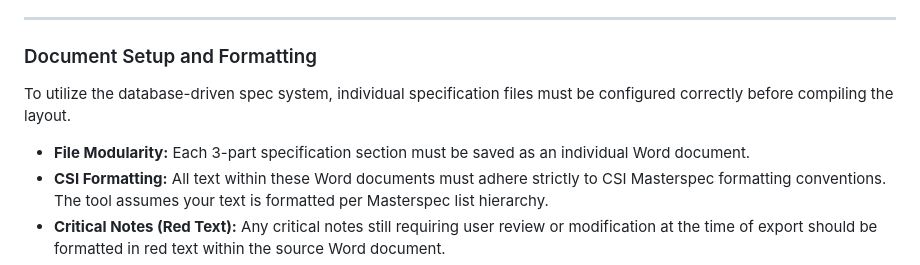
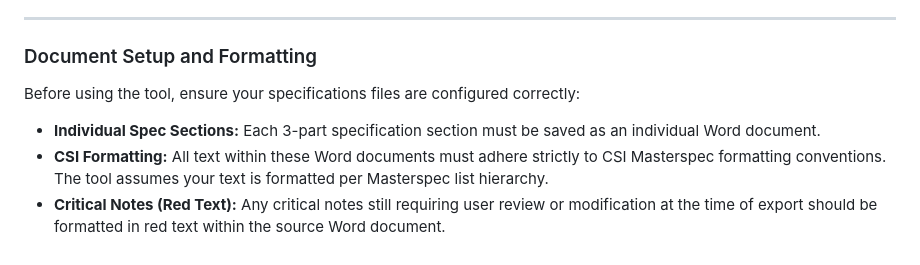
Before and after one commit to burnished-edge/spec-master, a Markdown page: README.md, the part around the change. Rendered like a GitHub page.

```diff
--- a/README.md
+++ b/README.md
@@ -15,9 +15,9 @@ This guide provides technical instructions for configuring source documents, adj
 
 ### Document Setup and Formatting
 
-To utilize the database-driven spec system, individual specification files must be configured correctly before compiling the layout.
+Before using the tool, ensure your specifications files are configured correctly:
 
-* **File Modularity:** Each 3-part specification section must be saved as an individual Word document.
+* **Individual Spec Sections:** Each 3-part specification section must be saved as an individual Word document.
 * **CSI Formatting:** All text within these Word documents must adhere strictly to CSI Masterspec formatting conventions. The tool assumes your text is formatted per Masterspec list hierarchy.
 * **Critical Notes (Red Text):** Any critical notes still requiring user review or modification at the time of export should be formatted in red text within the source Word document.
 * **Red Text Flagging:** The HTML tool preserves this red text in its PDF export.
```
